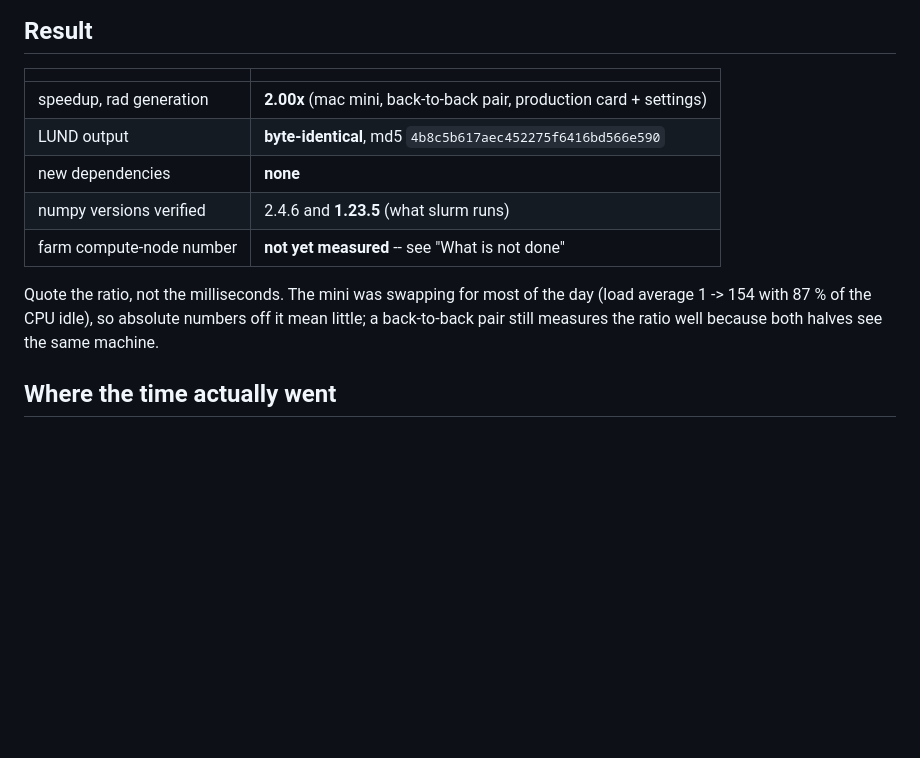
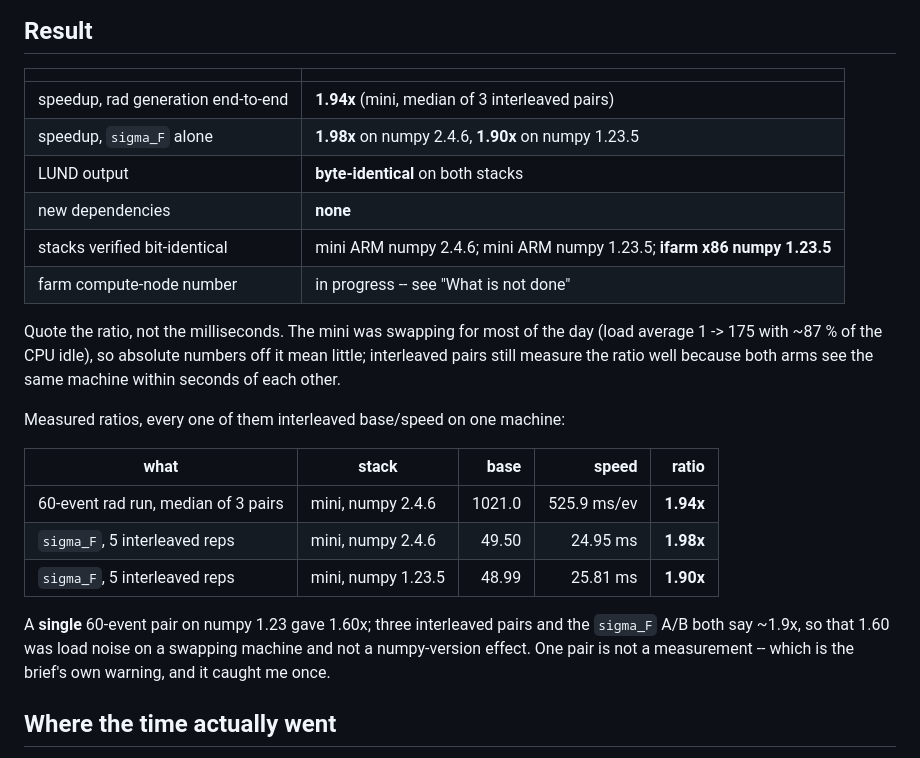
Before and after one commit to vkubarovsky/exclurad_py, a Markdown page: production/speed/README.md, the part around the change. GitHub-like rendering; blank space fills up the shorter version.

Commit message:
speed: replace single-pair timings with interleaved medians
A single 60-event pair on numpy 1.23 read 1.60x and looked like a
version effect.  Three interleaved pairs and a 5-rep sigma_F A/B both
say ~1.9x on both numpy versions: it was load noise on a swapping
machine.  Headline is now 1.94x end-to-end, not 2.00x.

Co-Authored-By: Claude Opus 5 <noreply@anthropic.com>

```diff
--- a/production/speed/README.md
+++ b/production/speed/README.md
@@ -7,16 +7,30 @@ pure numpy, no new dependency.
 
 | | |
 |---|---|
-| speedup, rad generation | **2.00x** (mac mini, back-to-back pair, production card + settings) |
-| LUND output | **byte-identical**, md5 `4b8c5b617aec452275f6416bd566e590` |
+| speedup, rad generation end-to-end | **1.94x** (mini, median of 3 interleaved pairs) |
+| speedup, `sigma_F` alone | **1.98x** on numpy 2.4.6, **1.90x** on numpy 1.23.5 |
+| LUND output | **byte-identical** on both stacks |
 | new dependencies | **none** |
-| numpy versions verified | 2.4.6 and **1.23.5** (what slurm runs) |
-| farm compute-node number | **not yet measured** -- see "What is not done" |
+| stacks verified bit-identical | mini ARM numpy 2.4.6; mini ARM numpy 1.23.5; **ifarm x86 numpy 1.23.5** |
+| farm compute-node number | in progress -- see "What is not done" |
 
 Quote the ratio, not the milliseconds.  The mini was swapping for most of the
-day (load average 1 -> 154 with 87 % of the CPU idle), so absolute numbers off
-it mean little; a back-to-back pair still measures the ratio well because both
-halves see the same machine.
+day (load average 1 -> 175 with ~87 % of the CPU idle), so absolute numbers off
+it mean little; interleaved pairs still measure the ratio well because both
+arms see the same machine within seconds of each other.
+
+Measured ratios, every one of them interleaved base/speed on one machine:
+
+| what | stack | base | speed | ratio |
+|---|---|---:|---:|---:|
+| 60-event rad run, median of 3 pairs | mini, numpy 2.4.6 | 1021.0 | 525.9 ms/ev | **1.94x** |
+| `sigma_F`, 5 interleaved reps | mini, numpy 2.4.6 | 49.50 | 24.95 ms | **1.98x** |
+| `sigma_F`, 5 interleaved reps | mini, numpy 1.23.5 | 48.99 | 25.81 ms | **1.90x** |
+
+A **single** 60-event pair on numpy 1.23 gave 1.60x; three interleaved pairs
+and the `sigma_F` A/B both say ~1.9x, so that 1.60 was load noise on a
+swapping machine and not a numpy-version effect.  One pair is not a
+measurement -- which is the brief's own warning, and it caught me once.
 
 ## Where the time actually went
 
```
